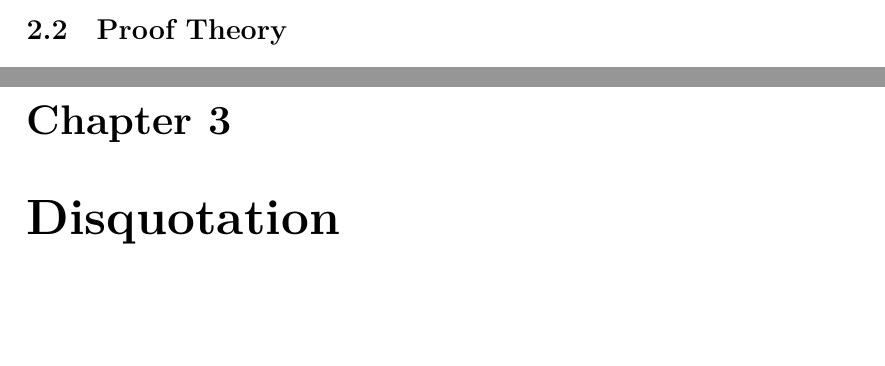
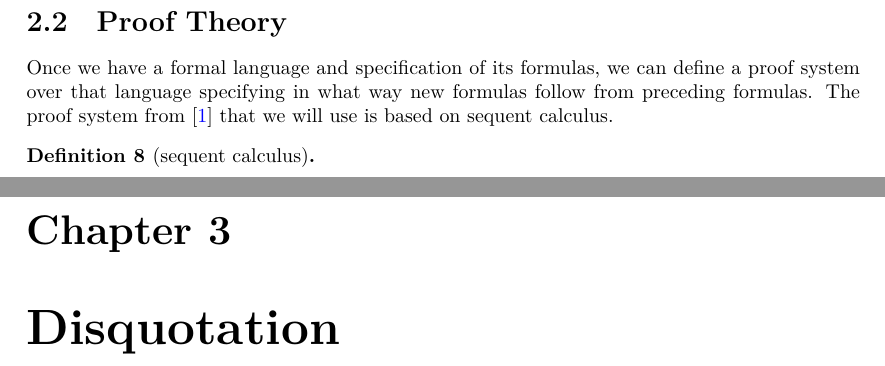
Before and after one commit to ppls-nd-prs/formalizing-axiomatic-theories-of-truth, a LaTeX thesis (blueprint/src/print.tex, which reads blueprint/src/chapters/02-prelims.tex): two parts of pages 4 and 5 of 7 before the commit and two parts of pages 5 and 6 of 8 after it, joined at a grey line, cut so that both start at the same text, the shorter picture padded with empty space. Compiled offline with XeLaTeX.

Commit message:
Modified 02-prelims.

```diff
--- a/blueprint/src/chapters/02-prelims.tex
+++ b/blueprint/src/chapters/02-prelims.tex
@@ -124,6 +124,13 @@ Using the concept of semi-terms we then define semi-formulas, from which we can
 \end{definition}
 
 \section{Proof Theory}
+Once we have a formal language and specification of its formulas, we can define a proof system over that language specifying in what way new formulas follow from preceding formulas. The proof system from \cite{ffl} that we will use is based on sequent calculus.
+
+\begin{definition}[sequent calculus]\label{def:seq-calc}
+    \lean{LO.FirstOrder.Derivation}
+    \leanok
+
+\end{definition}
 
 % \begin{definition}[primitive term]%\label{def:primitive-term}
 %     Let $\mathcal{S} = (\mathcal{C},\mathcal{F},\mathcal{R},ar)$ a first-order signature. Then, we define the corresponding set of primitive terms $\mathcal{P}_{\mathcal{S}} = \mathcal{C} \cup \mathcal{V}$.
```
